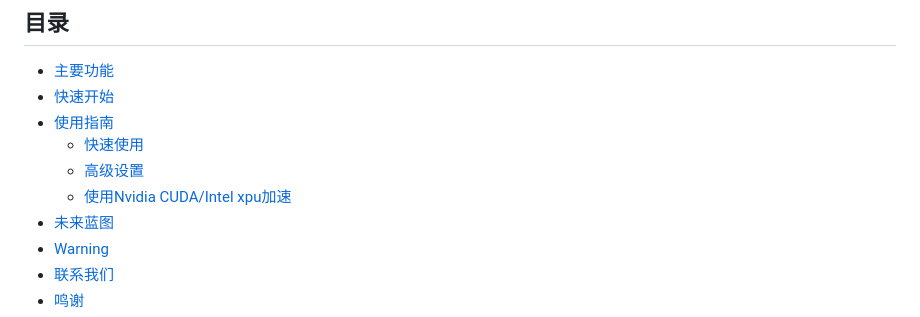
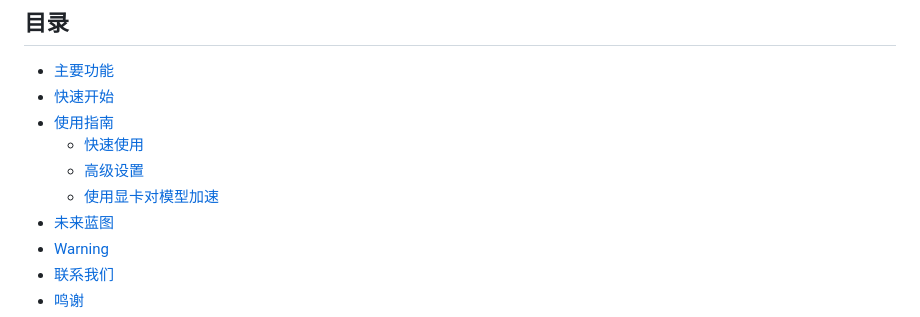
Before and after one commit to wakin721/Neri, a Markdown page: README.md, the part around the change. Drawn GitHub-style.

```diff
--- a/README.md
+++ b/README.md
@@ -35,7 +35,7 @@
 - [使用指南](#-使用指南)
   - [快速使用](#快速使用)
   - [高级设置](#高级设置)
-  - [使用Nvidia CUDA/Intel xpu加速](#使用nvidia-cudaintel-xpu加速)
+  - [使用显卡对模型加速](#使用nvidia-cudaintel-xpu加速)
 - [未来蓝图](#%EF%B8%8F-未来蓝图)
 - [Warning](#%EF%B8%8F-warning)
 - [联系我们](#-联系我们)
```
